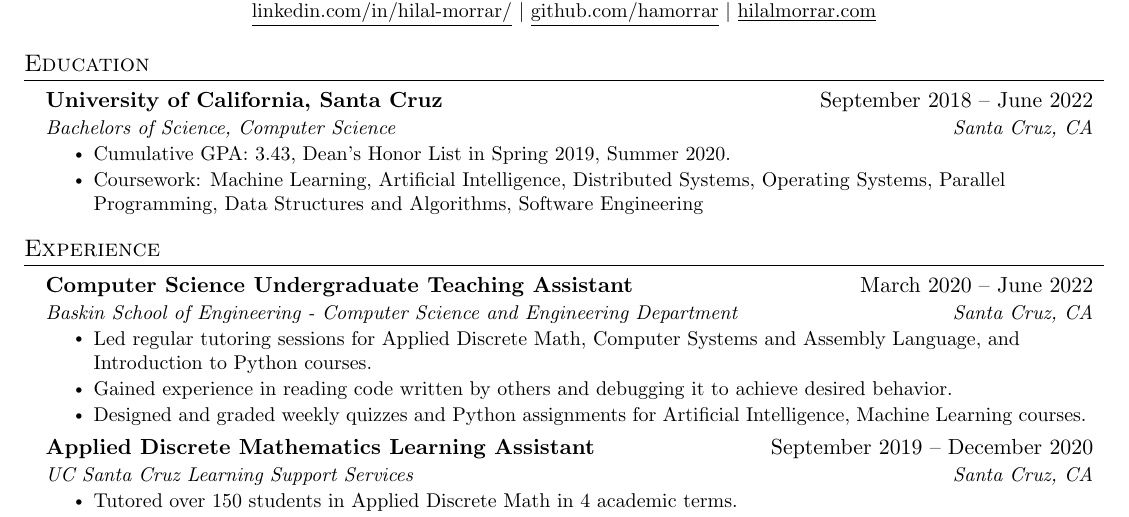
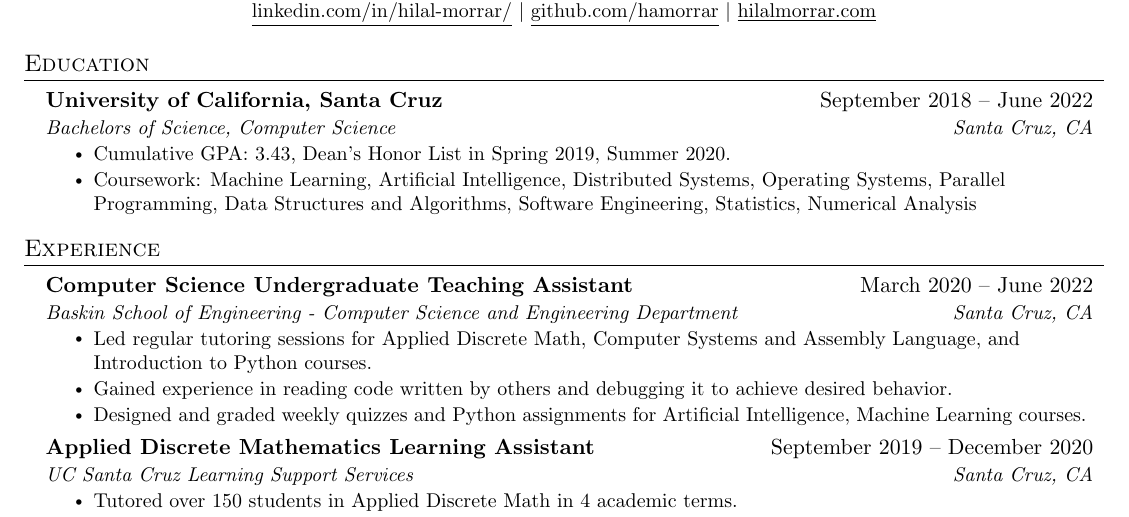
Before and after one commit to hamorrar/resume, a LaTeX CV (Hilal-Morrar-Resume.tex): part of the page, cut so that both start at the same text. Compiled offline with pdfLaTeX.

Commit message:
added stats and numerical analysis to class

```diff
--- a/Hilal-Morrar-Resume.tex
+++ b/Hilal-Morrar-Resume.tex
@@ -117,7 +117,7 @@
     \resumeSubheading{University of California, Santa Cruz}{September 2018 -- June 2022}{Bachelors of Science, Computer Science}{Santa Cruz, CA}
       \resumeItemListStart
         \resumeItem{Cumulative GPA: 3.43, Dean's Honor List in Spring 2019, Summer 2020.}
-        \resumeItem{Coursework: Machine Learning, Artificial Intelligence, Distributed Systems, Operating Systems, Parallel Programming, Data Structures and Algorithms, Software Engineering}
+        \resumeItem{Coursework: Machine Learning, Artificial Intelligence, Distributed Systems, Operating Systems, Parallel Programming, Data Structures and Algorithms, Software Engineering, Statistics, Numerical Analysis}
       \resumeItemListEnd
 
   \resumeSubHeadingListEnd
```
Also changed, not shown: Hilal-Morrar-Resume.pdf.
